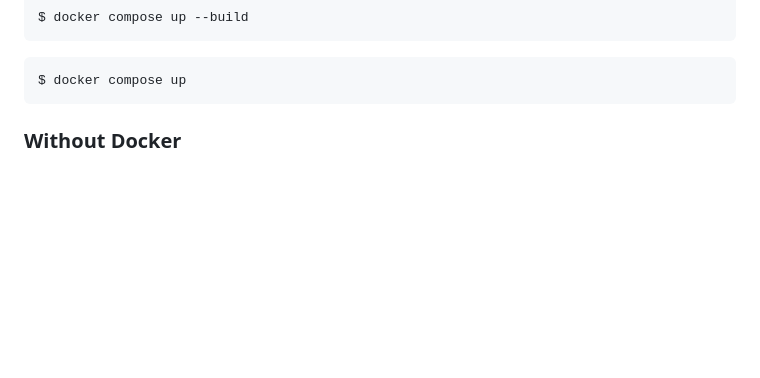
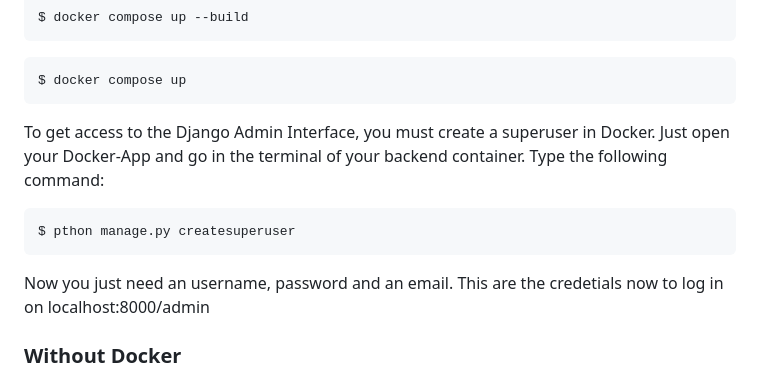
Before and after one commit to lkhanhpham/ambient-digital, a Markdown page: README.md, the part around the change. GitHub-like rendering; blank space fills up the shorter version.

Commit message:
added create superuser to readme

````diff
--- a/README.md
+++ b/README.md
@@ -37,6 +37,14 @@ $ docker compose up --build
 ```
 $ docker compose up
 ```
+
+To get access to the Django Admin Interface, you must create a superuser in Docker. Just open your Docker-App and go in the terminal of your backend container. Type the following command:
+
+```
+$ pthon manage.py createsuperuser
+```
+
+Now you just need an username, password and an email. This are the credetials now to log in on localhost:8000/admin
 
 ### Without Docker
 
````
